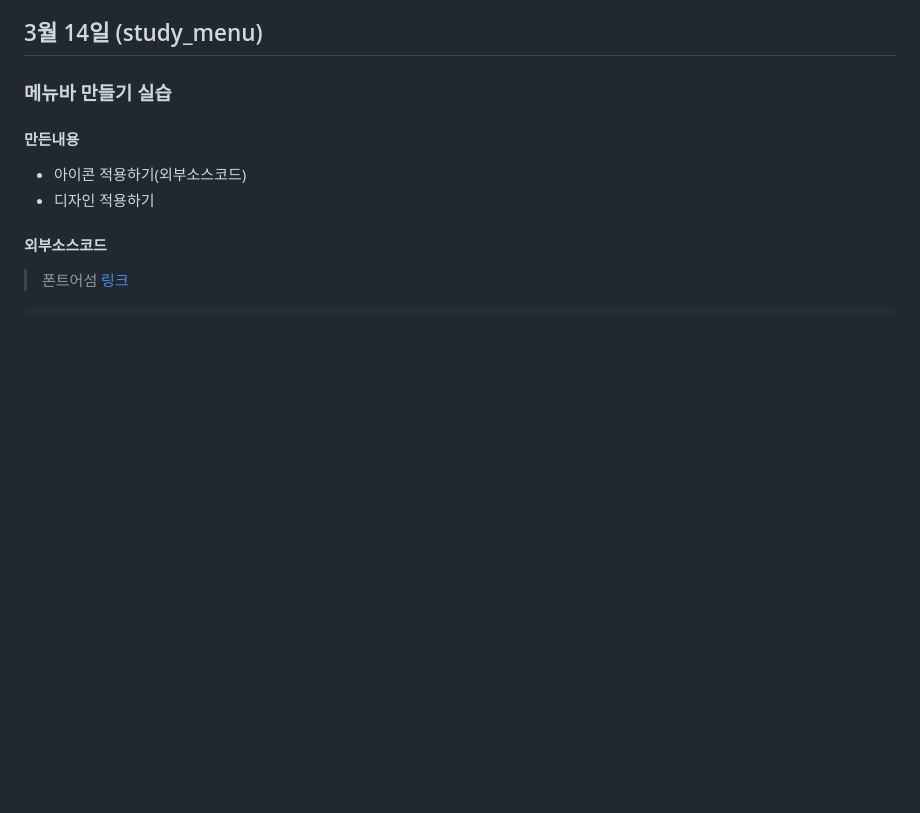
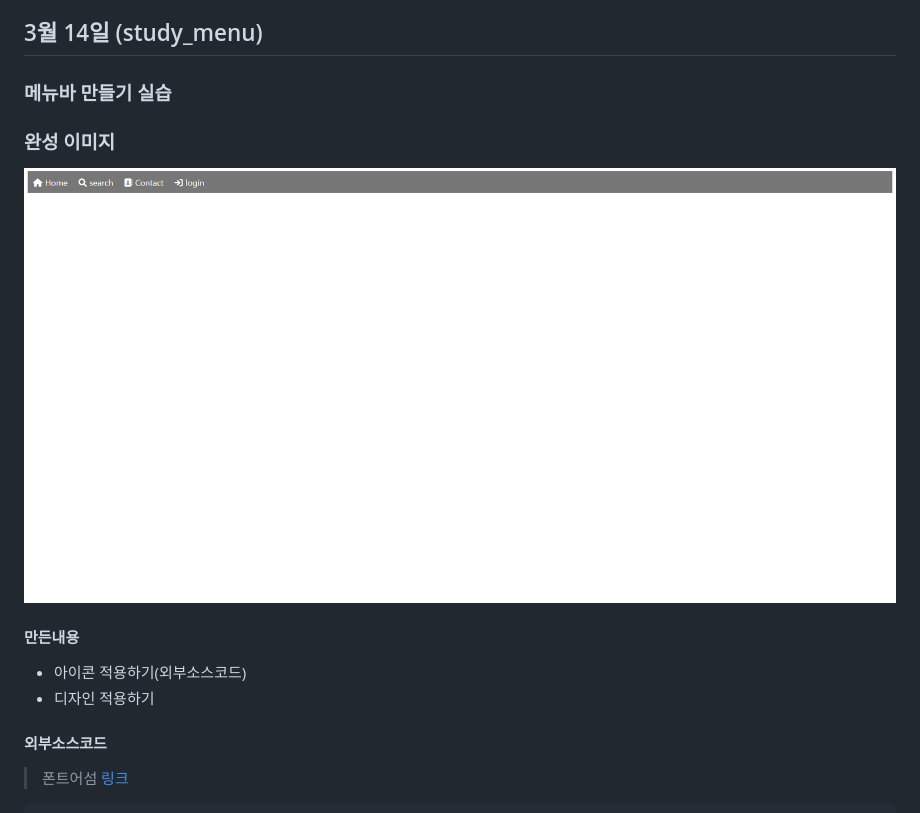
Before and after one commit to nokcha09/school_web, a Markdown page: README.md, the part around the change. GitHub-like rendering; pictures changed too: md_finish/study_menu.png (added); blank space fills up the shorter version.

```diff
--- a/README.md
+++ b/README.md
@@ -6,6 +6,9 @@
 
 ## 3월 14일 (study_menu)
 ### 메뉴바 만들기 실습
+
+### 완성 이미지
+<img src="/md_finish/study_menu.png">
 
 #### 만든내용
 - 아이콘 적용하기(외부소스코드)
```
Also changed, not shown: 1 other file.
